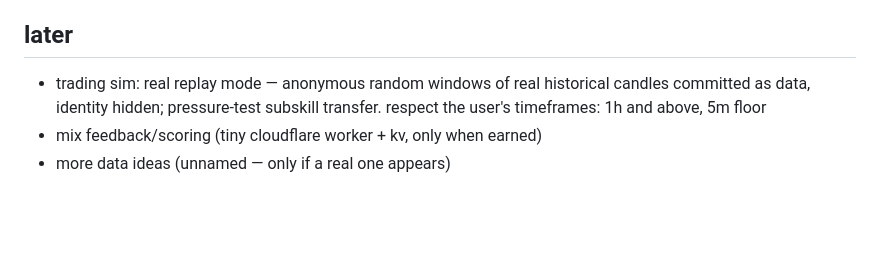
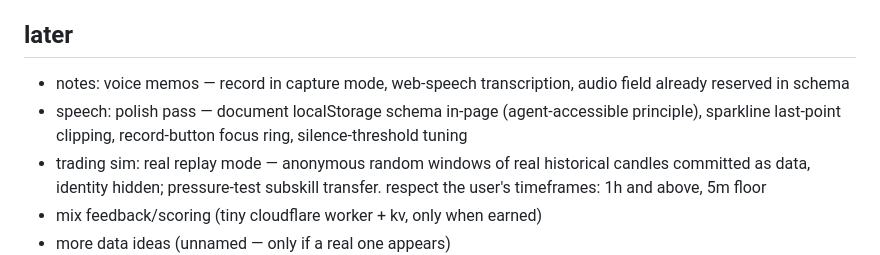
Before and after one commit to rhumzhy/rhumzhy, a Markdown page: ROADMAP.md, the part around the change. Rendered like a GitHub page; blank space fills up the shorter version.

Commit message:
docs(roadmap): queue notes voice iteration + speech polish under later

```diff
--- a/ROADMAP.md
+++ b/ROADMAP.md
@@ -21,6 +21,8 @@
 
 ## later
 
+- notes: voice memos — record in capture mode, web-speech transcription, audio field already reserved in schema
+- speech: polish pass — document localStorage schema in-page (agent-accessible principle), sparkline last-point clipping, record-button focus ring, silence-threshold tuning
 - trading sim: real replay mode — anonymous random windows of real historical candles committed as data, identity hidden; pressure-test subskill transfer. respect the user's timeframes: 1h and above, 5m floor
 - mix feedback/scoring (tiny cloudflare worker + kv, only when earned)
 - more data ideas (unnamed — only if a real one appears)
```
